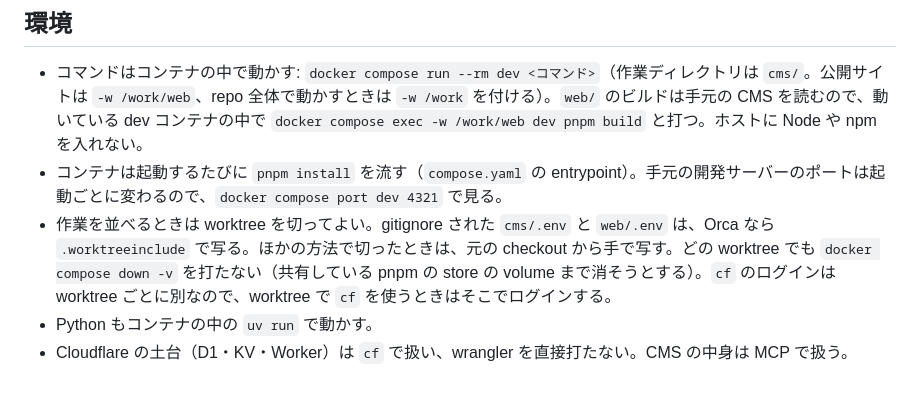
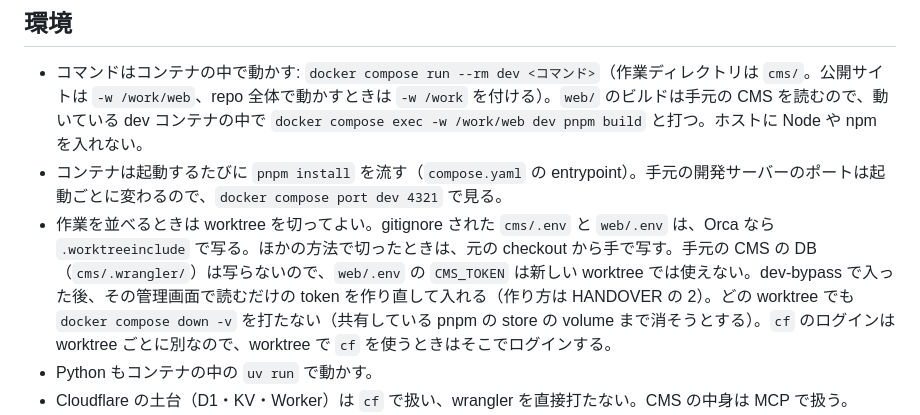
Before and after one commit to yurumachi/machibun2026_website, a Markdown page: AGENTS.md, the part around the change. Drawn GitHub-style; blank space fills up the shorter version.

```diff
--- a/AGENTS.md
+++ b/AGENTS.md
@@ -11,7 +11,7 @@
 
 - コマンドはコンテナの中で動かす: `docker compose run --rm dev <コマンド>`（作業ディレクトリは `cms/`。公開サイトは `-w /work/web`、repo 全体で動かすときは `-w /work` を付ける）。`web/` のビルドは手元の CMS を読むので、動いている dev コンテナの中で `docker compose exec -w /work/web dev pnpm build` と打つ。ホストに Node や npm を入れない。
 - コンテナは起動するたびに `pnpm install` を流す（`compose.yaml` の entrypoint）。手元の開発サーバーのポートは起動ごとに変わるので、`docker compose port dev 4321` で見る。
-- 作業を並べるときは worktree を切ってよい。gitignore された `cms/.env` と `web/.env` は、Orca なら `.worktreeinclude` で写る。ほかの方法で切ったときは、元の checkout から手で写す。どの worktree でも `docker compose down -v` を打たない（共有している pnpm の store の volume まで消そうとする）。`cf` のログインは worktree ごとに別なので、worktree で `cf` を使うときはそこでログインする。
+- 作業を並べるときは worktree を切ってよい。gitignore された `cms/.env` と `web/.env` は、Orca なら `.worktreeinclude` で写る。ほかの方法で切ったときは、元の checkout から手で写す。手元の CMS の DB（`cms/.wrangler/`）は写らないので、`web/.env` の `CMS_TOKEN` は新しい worktree では使えない。dev-bypass で入った後、その管理画面で読むだけの token を作り直して入れる（作り方は HANDOVER の 2）。どの worktree でも `docker compose down -v` を打たない（共有している pnpm の store の volume まで消そうとする）。`cf` のログインは worktree ごとに別なので、worktree で `cf` を使うときはそこでログインする。
 - Python もコンテナの中の `uv run` で動かす。
 - Cloudflare の土台（D1・KV・Worker）は `cf` で扱い、wrangler を直接打たない。CMS の中身は MCP で扱う。
 - Worker の設定は `cms/wrangler.jsonc` と `web/wrangler.jsonc` に書く。`cms/` のものは Astro のアダプターが、`web/` のものは Workers Builds の wrangler が読む。私たちは wrangler のコマンドを打たない。`cf` 用の `cloudflare.config.ts` には、Astro と EmDash が対応したら移る（ADR 0005）。
```
Also changed, not shown: HANDOVER.md (+1 -1 lines).
